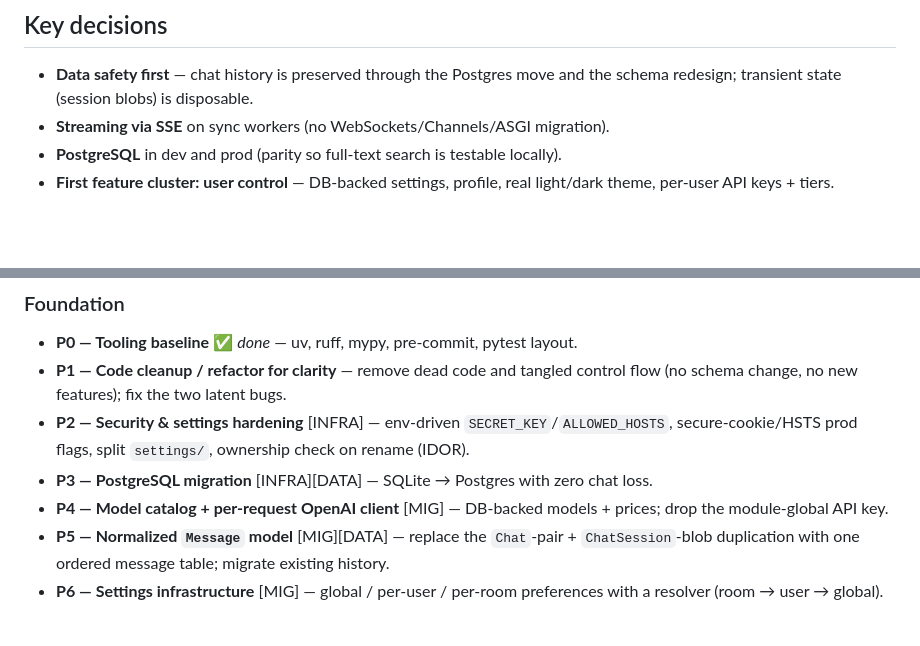
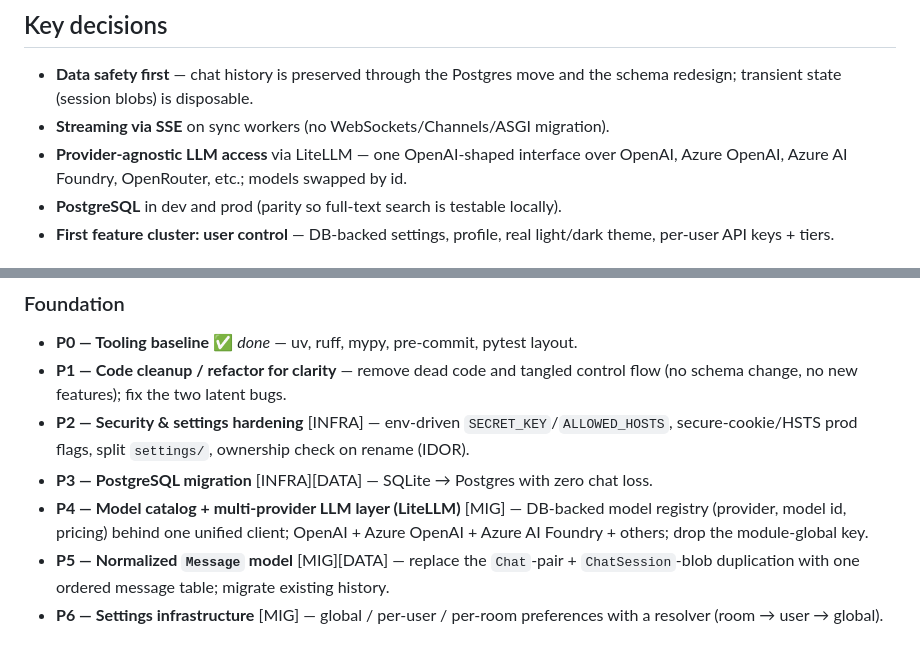
Before and after one commit to movalex/django-openai-chatbot, a Markdown page: docs/ROADMAP.md, 2 parts joined by grey strips. GitHub-like rendering; blank space fills up the shorter version.

Commit message:
roadmap: P4 becomes a multi-provider LLM layer (LiteLLM)

```diff
--- a/docs/ROADMAP.md
+++ b/docs/ROADMAP.md
@@ -20,6 +20,8 @@ A learning-driven build. Phases land one at a time, human-reviewed:
 - **Data safety first** — chat history is preserved through the Postgres move and
   the schema redesign; transient state (session blobs) is disposable.
 - **Streaming via SSE** on sync workers (no WebSockets/Channels/ASGI migration).
+- **Provider-agnostic LLM access** via LiteLLM — one OpenAI-shaped interface over
+  OpenAI, Azure OpenAI, Azure AI Foundry, OpenRouter, etc.; models swapped by id.
 - **PostgreSQL** in dev and prod (parity so full-text search is testable locally).
 - **First feature cluster: user control** — DB-backed settings, profile, real
   light/dark theme, per-user API keys + tiers.
@@ -36,8 +38,9 @@ Tags: **[MIG]** schema migration · **[DATA]** touches existing chat data · **[
 - **P2 — Security & settings hardening** [INFRA] — env-driven `SECRET_KEY`/`ALLOWED_HOSTS`,
   secure-cookie/HSTS prod flags, split `settings/`, ownership check on rename (IDOR).
 - **P3 — PostgreSQL migration** [INFRA][DATA] — SQLite → Postgres with zero chat loss.
-- **P4 — Model catalog + per-request OpenAI client** [MIG] — DB-backed models + prices;
-  drop the module-global API key.
+- **P4 — Model catalog + multi-provider LLM layer (LiteLLM)** [MIG] — DB-backed model
+  registry (provider, model id, pricing) behind one unified client; OpenAI + Azure
+  OpenAI + Azure AI Foundry + others; drop the module-global key.
 - **P5 — Normalized `Message` model** [MIG][DATA] — replace the `Chat`-pair + `ChatSession`-blob
   duplication with one ordered message table; migrate existing history.
 - **P6 — Settings infrastructure** [MIG] — global / per-user / per-room preferences with a
```
